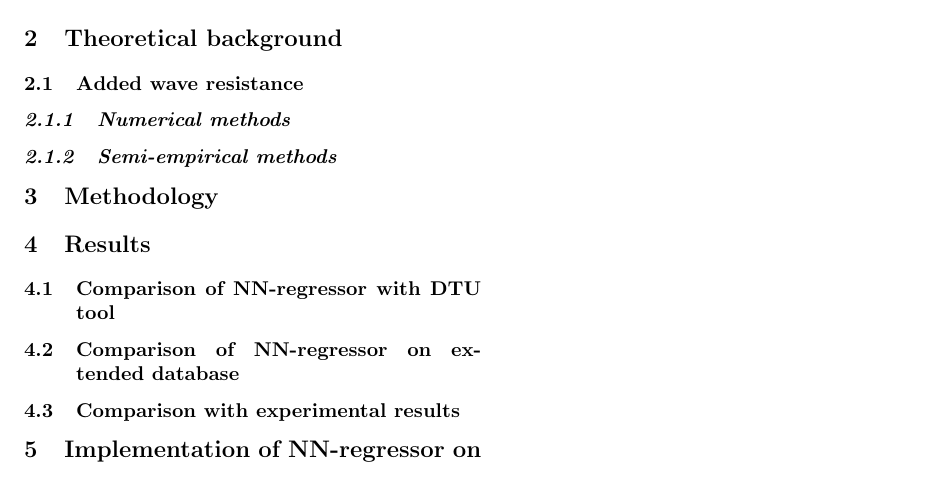
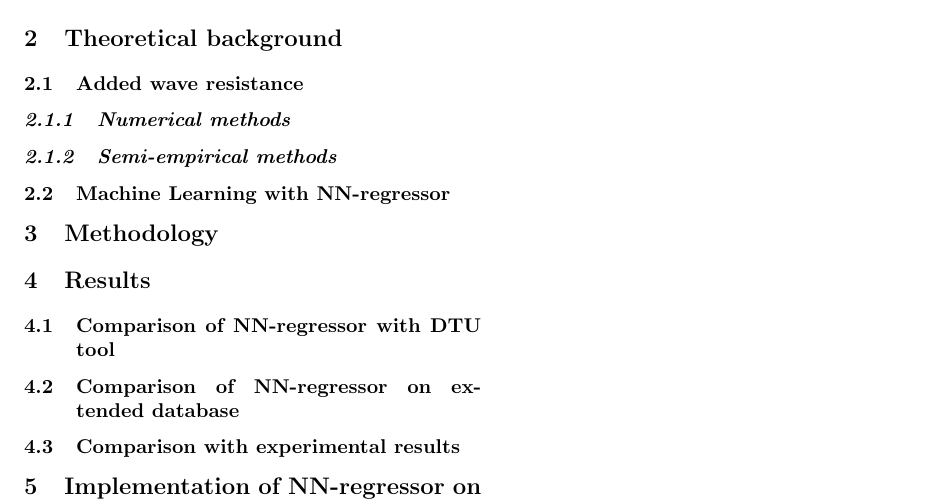
Before and after one commit to pacanada/paper-ml-added-wave-resistance, a LaTeX document (report/summary.tex): part of the page, cut so that both start at the same text. Compiled offline with pdfLaTeX.

Commit message:
second commit

```diff
--- a/report/summary.tex
+++ b/report/summary.tex
@@ -17,6 +17,7 @@
 \subsection{Added wave resistance}
 \subsubsection{Numerical methods}
 \subsubsection{Semi-empirical methods}
+\subsection{Machine Learning with NN-regressor}
 %%%%%%%%%%%
 \section{Methodology}
 %%%%%%%%%%%
```
Also changed, not shown: report/summary.pdf, 4 other files.
